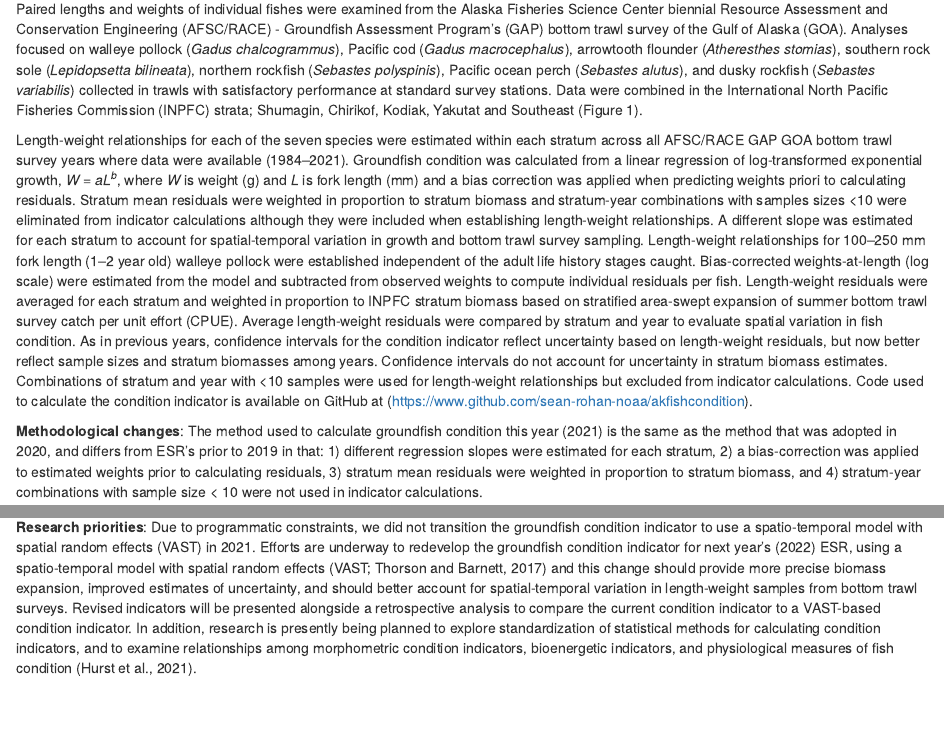
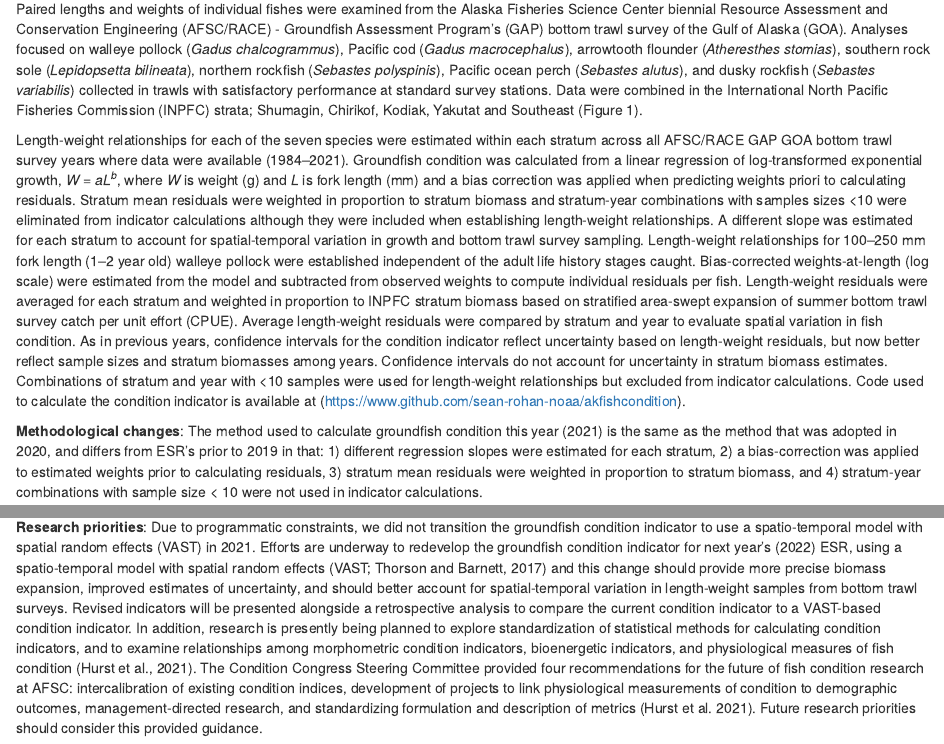
Before and after one commit to afsc-gap-products/akfishcondition, an R Markdown document (GOA_GroundfishCondition_2021.Rmd): the page in a window 1100 px wide, from 540 px down, and a second part further down, joined at a grey line. Rendered offline with R 4.5, knitr and Pandoc, with nearby package versions; drawn as R Markdown's standard HTML page in place of the format the file asks for; some code elsewhere in the file could not run offline; common packages that the code uses without loading them are loaded.

Commit message:
update GOA text
a few sentence changes

```diff
--- a/GOA_GroundfishCondition_2021.Rmd
+++ b/GOA_GroundfishCondition_2021.Rmd
@@ -55,7 +55,7 @@ knitr::include_graphics("MapGOA.png")
 
 Paired lengths and weights of individual fishes were examined from the Alaska Fisheries Science Center biennial Resource Assessment and Conservation Engineering (AFSC/RACE) - Groundfish Assessment Program’s (GAP) bottom trawl survey of the Gulf of Alaska (GOA). Analyses focused on walleye pollock (*Gadus chalcogrammus*), Pacific cod (*Gadus macrocephalus*), arrowtooth flounder (*Atheresthes stomias*), southern rock sole (*Lepidopsetta bilineata*), northern rockfish (*Sebastes polyspinis*), Pacific ocean perch (*Sebastes alutus*), and dusky rockfish (*Sebastes variabilis*) collected in trawls with satisfactory performance at standard survey stations. Data were combined in the International North Pacific Fisheries Commission (INPFC) strata; Shumagin, Chirikof, Kodiak, Yakutat and Southeast (Figure 1).
 
-Length-weight relationships for each of the seven species were estimated within each stratum across all AFSC/RACE GAP GOA bottom trawl survey years where data were available (1984–2021). Groundfish condition was calculated from a linear regression of log-transformed exponential growth, _W_ = _aL_^_b_^, where _W_ is weight (g) and _L_ is fork length (mm) and a bias correction was applied when predicting weights priori to calculating residuals. Stratum mean residuals were weighted in proportion to stratum biomass and stratum-year combinations with samples sizes <10 were eliminated from indicator calculations although they were included when establishing length-weight relationships. A different slope was estimated for each stratum to account for spatial-temporal variation in growth and bottom trawl survey sampling. Length-weight relationships for 100--250 mm fork length (1--2 year old) walleye pollock were established independent of the adult life history stages caught. Bias-corrected weights-at-length (log scale) were estimated from the model and subtracted from observed weights to compute individual residuals per fish. Length-weight residuals were averaged for each stratum and weighted in proportion to INPFC stratum biomass based on stratified area-swept expansion of summer bottom trawl survey catch per unit effort (CPUE). Average length-weight residuals were compared by stratum and year to evaluate spatial variation in fish condition. As in previous years, confidence intervals for the condition indicator reflect uncertainty based on length-weight residuals, but now better reflect sample sizes and stratum biomasses among years. Confidence intervals do not account for uncertainty in stratum biomass estimates. Combinations of stratum and year with <10 samples were used for length-weight relationships but excluded from indicator calculations. Code used to calculate the condition indicator is available on GitHub at ([https://www.github.com/sean-rohan-noaa/akfishcondition](https://www.github.com/sean-rohan-noaa/akfishcondition)).
+Length-weight relationships for each of the seven species were estimated within each stratum across all AFSC/RACE GAP GOA bottom trawl survey years where data were available (1984–2021). Groundfish condition was calculated from a linear regression of log-transformed exponential growth, _W_ = _aL_^_b_^, where _W_ is weight (g) and _L_ is fork length (mm) and a bias correction was applied when predicting weights priori to calculating residuals. Stratum mean residuals were weighted in proportion to stratum biomass and stratum-year combinations with samples sizes <10 were eliminated from indicator calculations although they were included when establishing length-weight relationships. A different slope was estimated for each stratum to account for spatial-temporal variation in growth and bottom trawl survey sampling. Length-weight relationships for 100--250 mm fork length (1--2 year old) walleye pollock were established independent of the adult life history stages caught. Bias-corrected weights-at-length (log scale) were estimated from the model and subtracted from observed weights to compute individual residuals per fish. Length-weight residuals were averaged for each stratum and weighted in proportion to INPFC stratum biomass based on stratified area-swept expansion of summer bottom trawl survey catch per unit effort (CPUE). Average length-weight residuals were compared by stratum and year to evaluate spatial variation in fish condition. As in previous years, confidence intervals for the condition indicator reflect uncertainty based on length-weight residuals, but now better reflect sample sizes and stratum biomasses among years. Confidence intervals do not account for uncertainty in stratum biomass estimates. Combinations of stratum and year with <10 samples were used for length-weight relationships but excluded from indicator calculations. Code used to calculate the condition indicator is available at ([https://www.github.com/sean-rohan-noaa/akfishcondition](https://www.github.com/sean-rohan-noaa/akfishcondition)).
 
 **Methodological changes**: The method used to calculate groundfish condition this year (2021) is the same as the method that was adopted in 2020, and differs from ESR's prior to 2019 in that: 1) different regression slopes were estimated for each stratum, 2) a bias-correction was applied to estimated weights prior to calculating residuals, 3) stratum mean residuals were weighted in proportion to stratum biomass, and 4) stratum-year combinations with sample size < 10 were not used in indicator calculations.
 
@@ -154,4 +154,4 @@ for(i in 1:length(unique(goa_stratum_resids_df$DISPLAY_NAME))) {
 
 The trend toward lowered body condition for many GOA species over the last three to four RACE/AFSC GAP bottom trawl surveys is a potential cause for concern. It could indicate poor overwinter survival or may reflect the influence of locally changing environmental conditions depressing fish growth, local production, or survivorship. Indications are that the Warm Blob (Bond et al., 2015; Stabeno et al., 2019) has been followed by subsequent years with elevated water temperatures (e.g., Barbeaux et al., 2020; NOAA, 2021) which may be related to changes in fish condition in the species examined. As we continue to add years of fish condition to the record and expand on our knowledge of the relationships between condition, growth, production, and survival, we hope to gain more insight into the overall health of fish populations in the GOA.
 
-**Research priorities**: Due to programmatic constraints, we did not transition the groundfish condition indicator to use a spatio-temporal model with spatial random effects (VAST) in 2021. Efforts are underway to redevelop the groundfish condition indicator for next year's (2022) ESR, using a spatio-temporal model with spatial random effects (VAST; Thorson and Barnett, 2017) and this change should provide more precise biomass expansion, improved estimates of uncertainty, and should better account for spatial-temporal variation in length-weight samples from bottom trawl surveys. Revised indicators will be presented alongside a retrospective analysis to compare the current condition indicator to a VAST-based condition indicator. In addition, research is presently being planned to explore standardization of statistical methods for calculating condition indicators, and to examine relationships among morphometric condition indicators, bioenergetic indicators, and physiological measures of fish condition (Hurst et al., 2021).
+**Research priorities**: Due to programmatic constraints, we did not transition the groundfish condition indicator to use a spatio-temporal model with spatial random effects (VAST) in 2021. Efforts are underway to redevelop the groundfish condition indicator for next year's (2022) ESR, using a spatio-temporal model with spatial random effects (VAST; Thorson and Barnett, 2017) and this change should provide more precise biomass expansion, improved estimates of uncertainty, and should better account for spatial-temporal variation in length-weight samples from bottom trawl surveys. Revised indicators will be presented alongside a retrospective analysis to compare the current condition indicator to a VAST-based condition indicator. In addition, research is presently being planned to explore standardization of statistical methods for calculating condition indicators, and to examine relationships among morphometric condition indicators, bioenergetic indicators, and physiological measures of fish condition (Hurst et al., 2021). The Condition Congress Steering Committee provided four recommendations for the future of fish condition research at AFSC: intercalibration of existing condition indices, development of projects to link physiological measurements of condition to demographic outcomes, management-directed research, and standardizing formulation and description of metrics (Hurst et al. 2021). Future research priorities should consider this provided guidance.
```
